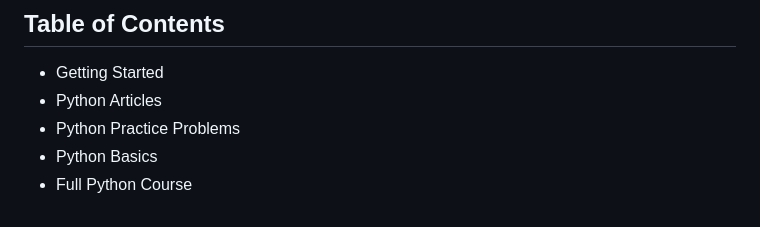
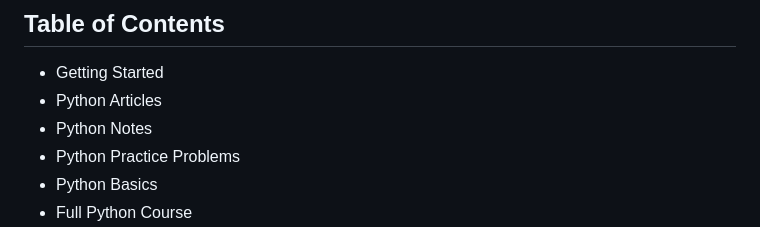
Before and after one commit to MrVisionaryGenius/Python_for_all, a Markdown page: README.md, the part around one of its changes. Rendered like a GitHub page.

```diff
--- a/README.md
+++ b/README.md
@@ -10,6 +10,7 @@ This is a comprehensive guide for learning Python programming. Whether you are a
 
 - Getting Started
 - Python Articles
+- Python Notes
 - Python Practice Problems
 - Python Basics
 - Full Python Course
```
Also changed, not shown: other parts of README.md (+5 -0 lines).
